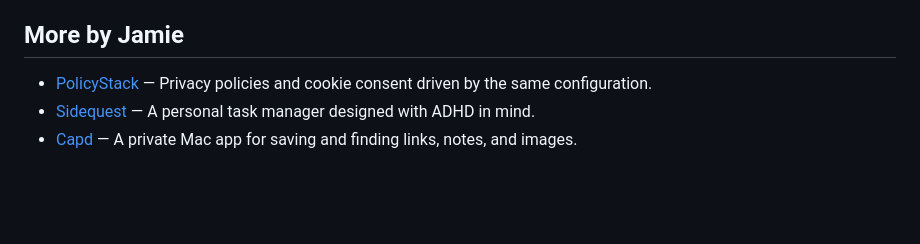
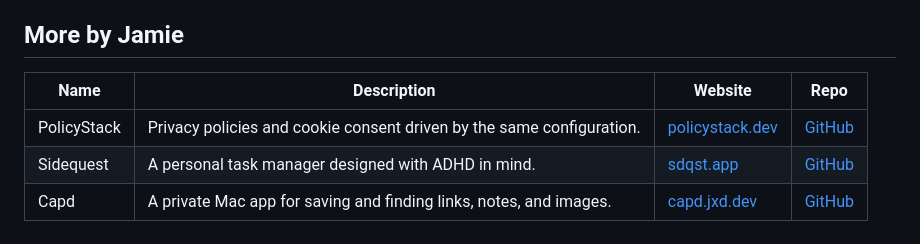
Before and after one commit to jamiedavenport/htomd, a Markdown page: README.md, the part around the change. Rendered like a GitHub page; blank space fills up the shorter version.

Commit message:
docs: sync more by Jamie
Source: jamiedavenport/jamiedavenport.me@6ec2b9a63c9b3dbb8ba4174d5956bf65bb5d0ad5

```diff
--- a/README.md
+++ b/README.md
@@ -92,8 +92,10 @@ have separate licenses.
 
 ## More by Jamie
 
-- [PolicyStack](https://github.com/jamiedavenport/policystack) — Privacy policies and cookie consent driven by the same configuration.
-- [Sidequest](https://github.com/jamiedavenport/sidequest) — A personal task manager designed with ADHD in mind.
-- [Capd](https://github.com/jamiedavenport/capd) — A private Mac app for saving and finding links, notes, and images.
+| Name        | Description                                                           | Website                                    | Repo                                                    |
+| ----------- | --------------------------------------------------------------------- | ------------------------------------------ | ------------------------------------------------------- |
+| PolicyStack | Privacy policies and cookie consent driven by the same configuration. | [policystack.dev](https://policystack.dev) | [GitHub](https://github.com/jamiedavenport/policystack) |
+| Sidequest   | A personal task manager designed with ADHD in mind.                   | [sdqst.app](https://sdqst.app)             | [GitHub](https://github.com/jamiedavenport/sidequest)   |
+| Capd        | A private Mac app for saving and finding links, notes, and images.    | [capd.jxd.dev](https://capd.jxd.dev)       | [GitHub](https://github.com/jamiedavenport/capd)        |
 
 <!-- md:include end -->
```
